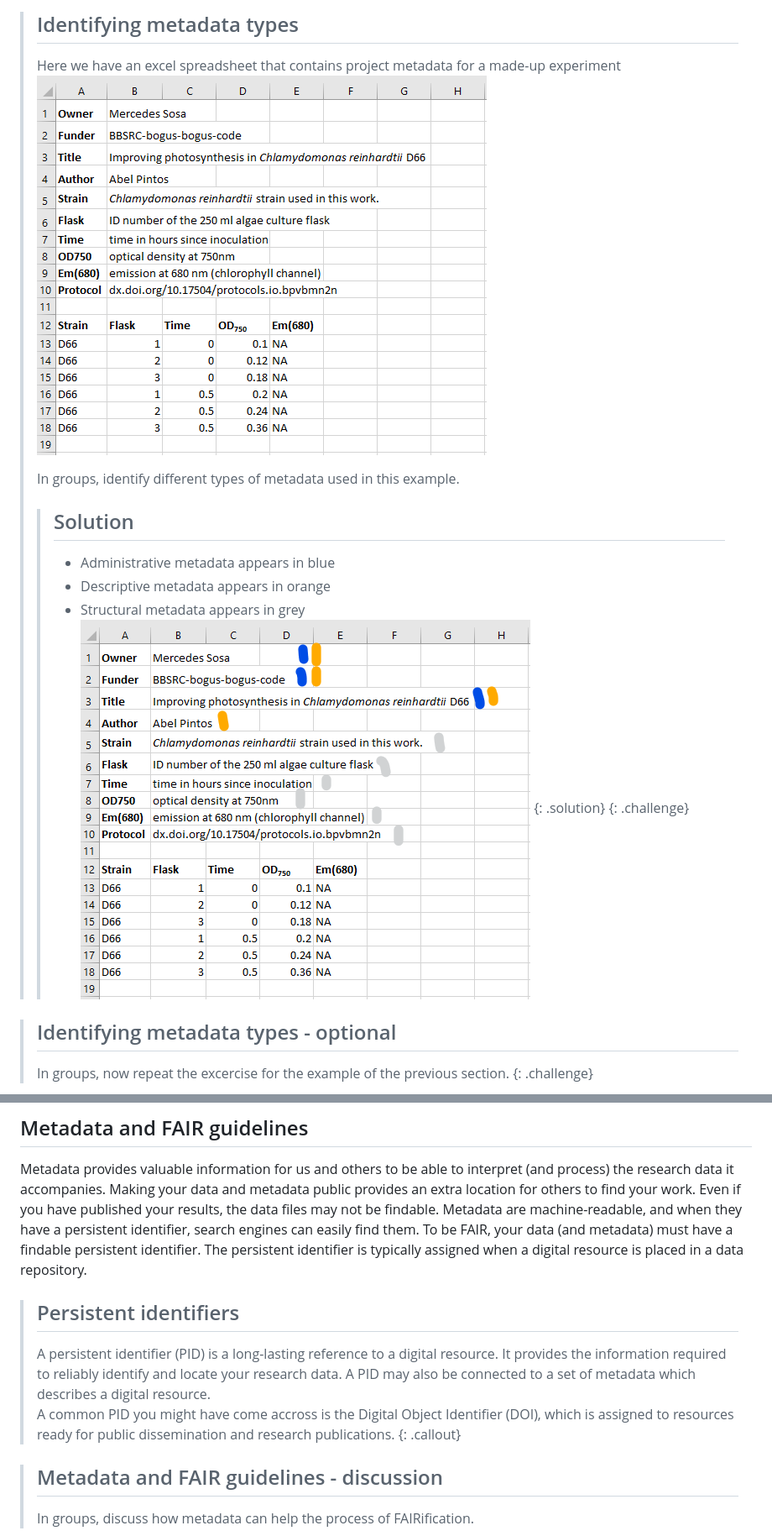
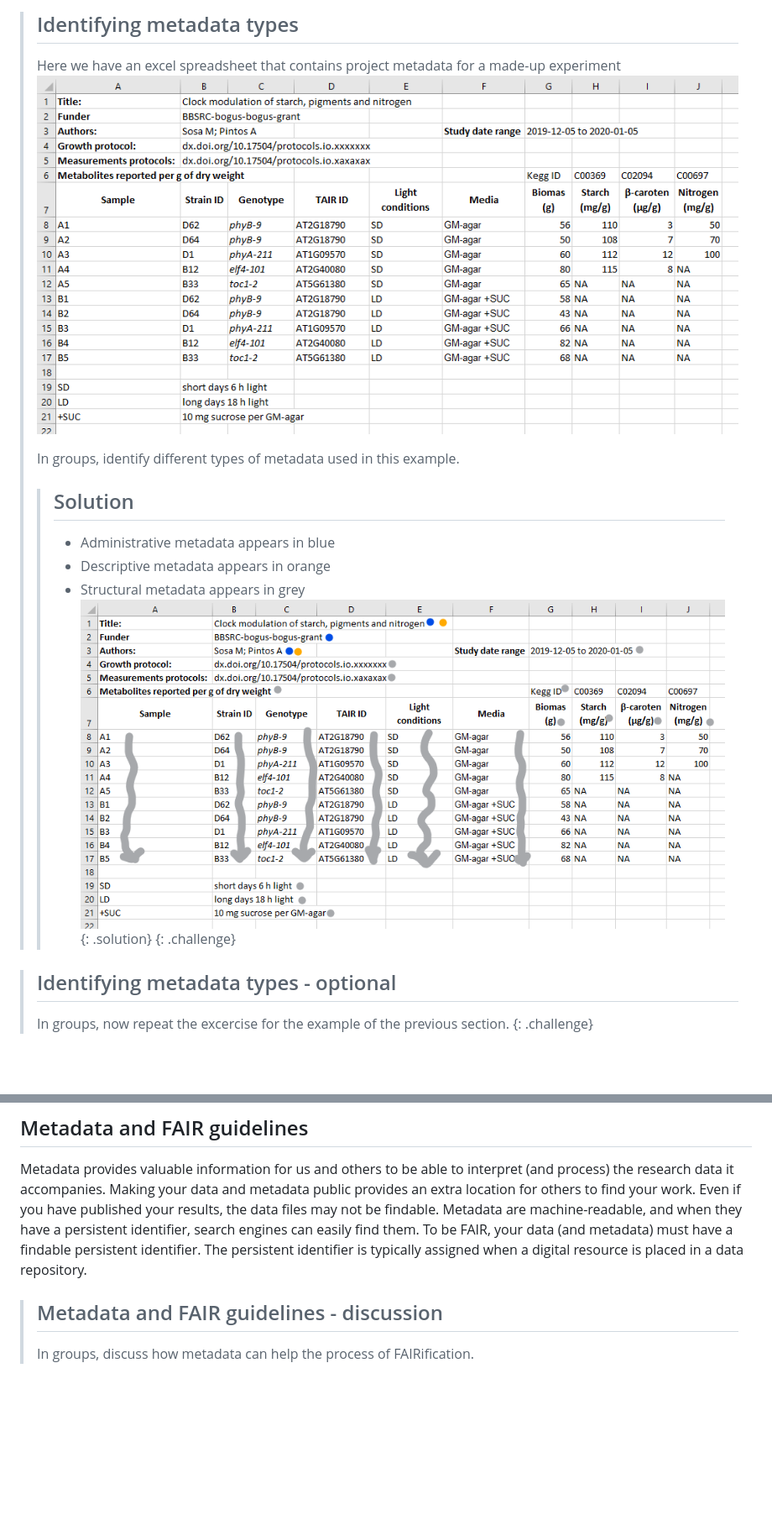
Before and after one commit to tobyhodges/solid-waddle, a Markdown page: episodes/04-intro-to-metadata.md, 2 parts joined by grey strips. Shown at 84% size. Rendered like a GitHub page; pictures changed too: fig/04-metadatafull_spreadsheet.png, fig/04-metadatafull_spreadsheet_solution.png; blank space fills up the shorter version.

Commit message:
episode 04 finished, changed spreadsheet examples and removed the definition of PIDs

```diff
--- a/episodes/04-intro-to-metadata.md
+++ b/episodes/04-intro-to-metadata.md
@@ -218,13 +218,6 @@ not be findable. Metadata are machine-readable, and when they have a persistent
 To be FAIR, your data (and metadata) must have a findable persistent identifier. The persistent identifier is typically assigned when a digital
 resource is placed in a data repository.
 
-> ## Persistent identifiers
-> A persistent identifier (PID) is a long-lasting reference to a digital resource. It provides the information required to reliably identify and locate your research data.
-> A PID may also be connected to a set of metadata which describes a digital resource.
-> A common PID you might have come accross is the Digital Object Identifier (DOI), which is assigned to resources ready for public dissemination and research publications.
-{: .callout}
-
-
 > ## Metadata and FAIR guidelines - discussion
 >
 > In groups, discuss how metadata can help the process of FAIRification.
```
